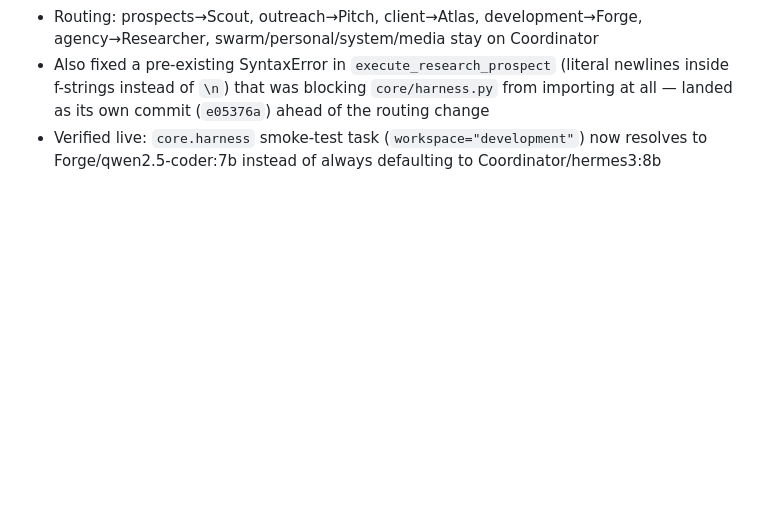
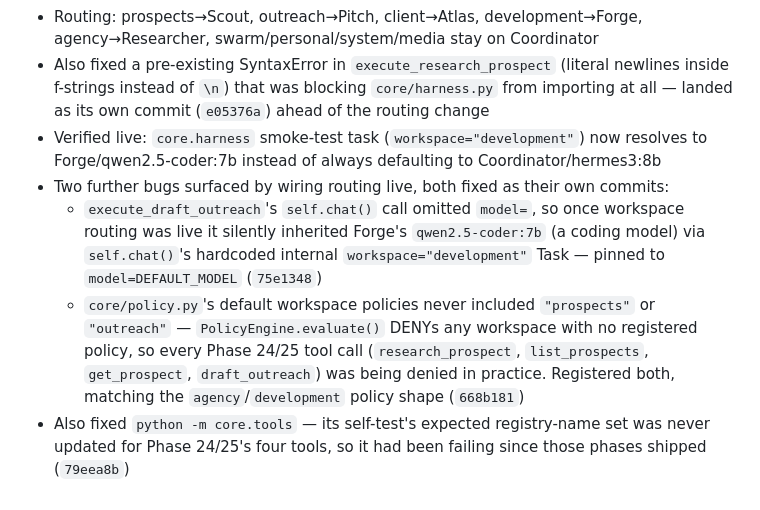
Before and after one commit to demondavies/AgenticOS, a Markdown page: CLAUDE.md, the part around the change. GitHub-like rendering; blank space fills up the shorter version.

Commit message:
docs: log Phase 24/25 bugfixes surfaced by workspace routing

```diff
--- a/CLAUDE.md
+++ b/CLAUDE.md
@@ -252,3 +252,7 @@ dda09f3  arch: Task read path, periodic cleanup job, fix stale runtime test
 - Routing: prospects→Scout, outreach→Pitch, client→Atlas, development→Forge, agency→Researcher, swarm/personal/system/media stay on Coordinator
 - Also fixed a pre-existing SyntaxError in `execute_research_prospect` (literal newlines inside f-strings instead of `\n`) that was blocking `core/harness.py` from importing at all — landed as its own commit (`e05376a`) ahead of the routing change
 - Verified live: `core.harness` smoke-test task (`workspace="development"`) now resolves to Forge/qwen2.5-coder:7b instead of always defaulting to Coordinator/hermes3:8b
+- Two further bugs surfaced by wiring routing live, both fixed as their own commits:
+  - `execute_draft_outreach`'s `self.chat()` call omitted `model=`, so once workspace routing was live it silently inherited Forge's `qwen2.5-coder:7b` (a coding model) via `self.chat()`'s hardcoded internal `workspace="development"` Task — pinned to `model=DEFAULT_MODEL` (`75e1348`)
+  - `core/policy.py`'s default workspace policies never included `"prospects"` or `"outreach"` — `PolicyEngine.evaluate()` DENYs any workspace with no registered policy, so every Phase 24/25 tool call (`research_prospect`, `list_prospects`, `get_prospect`, `draft_outreach`) was being denied in practice. Registered both, matching the `agency`/`development` policy shape (`668b181`)
+- Also fixed `python -m core.tools` — its self-test's expected registry-name set was never updated for Phase 24/25's four tools, so it had been failing since those phases shipped (`79eea8b`)
```
